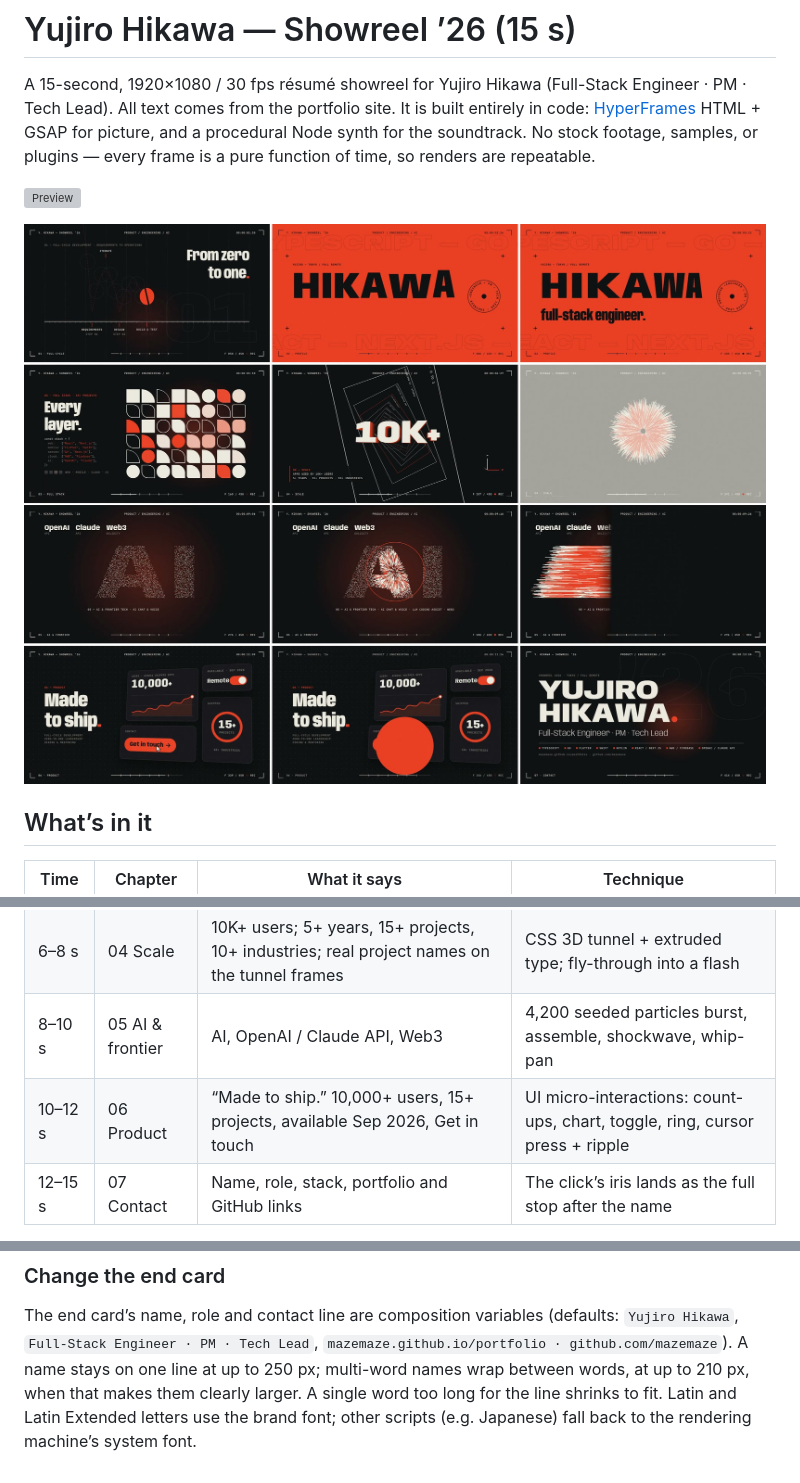
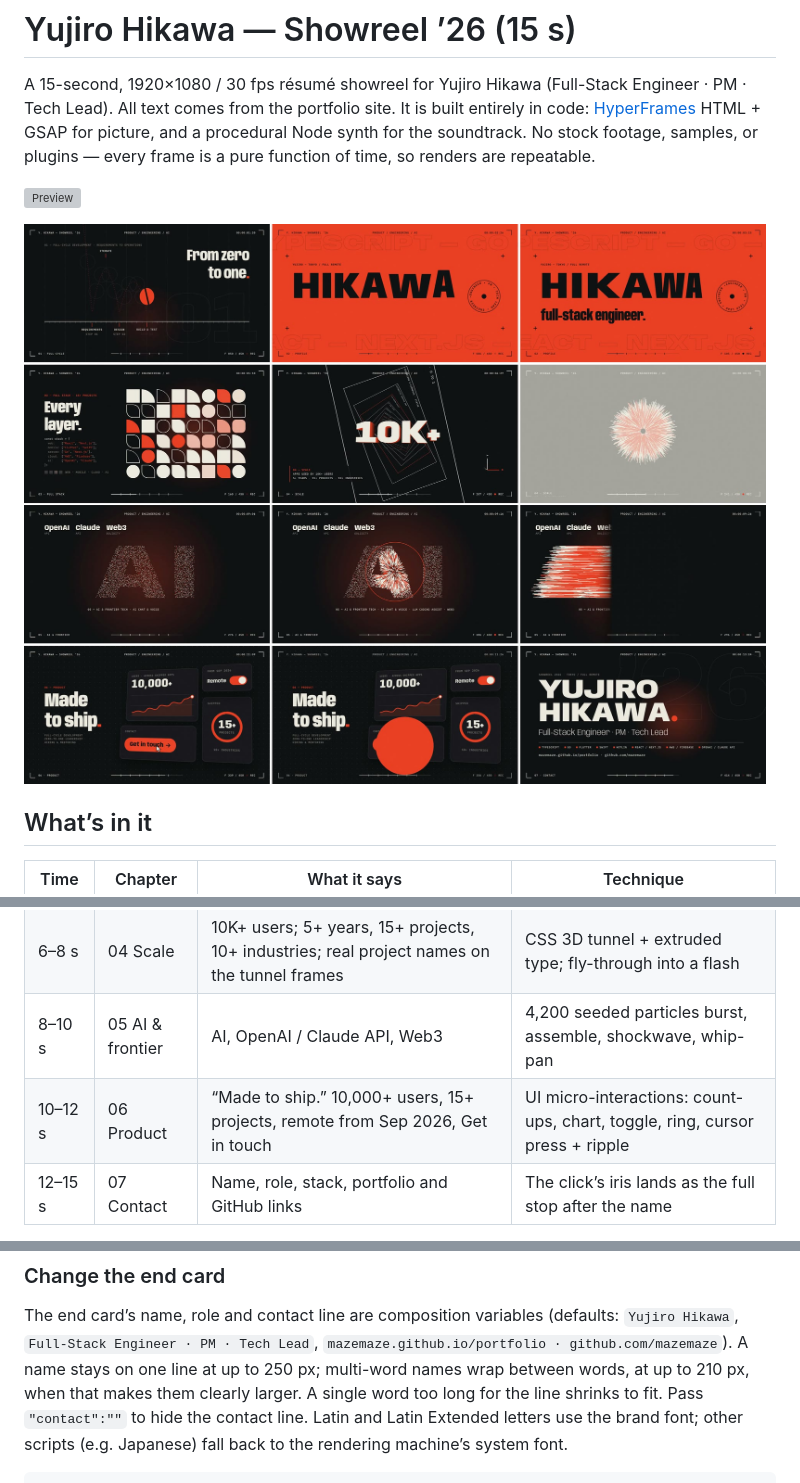
Before and after one commit to mazemaze/portfolio, a Markdown page: showreel/README.md, 3 parts joined by grey strips. Drawn GitHub-style; pictures changed too: showreel/docs/contact-sheet.jpg; grey boxes are pictures that could not be loaded.

```diff
--- a/showreel/README.md
+++ b/showreel/README.md
@@ -19,7 +19,7 @@ plugins — every frame is a pure function of time, so renders are repeatable.
 | 4–6 s | 03 Full stack | “Every layer.” The stack is shown as code (web, mobile, server, cloud, AI) | 48-cell grid: staggered waves, shape morphs, beat ripple; zoom-through |
 | 6–8 s | 04 Scale | 10K+ users; 5+ years, 15+ projects, 10+ industries; real project names on the tunnel frames | CSS 3D tunnel + extruded type; fly-through into a flash |
 | 8–10 s | 05 AI & frontier | AI, OpenAI / Claude API, Web3 | 4,200 seeded particles burst, assemble, shockwave, whip-pan |
-| 10–12 s | 06 Product | “Made to ship.” 10,000+ users, 15+ projects, available Sep 2026, Get in touch | UI micro-interactions: count-ups, chart, toggle, ring, cursor press + ripple |
+| 10–12 s | 06 Product | “Made to ship.” 10,000+ users, 15+ projects, remote from Sep 2026, Get in touch | UI micro-interactions: count-ups, chart, toggle, ring, cursor press + ripple |
 | 12–15 s | 07 Contact | Name, role, stack, portfolio and GitHub links | The click’s iris lands as the full stop after the name |
 
 The soundtrack (`audio/synth.mjs`) runs at 120 BPM, so every cut sits on a bar
@@ -55,7 +55,7 @@ The end card’s name, role and contact line are composition variables (defaults
 `Yujiro Hikawa`, `Full-Stack Engineer · PM · Tech Lead`,
 `mazemaze.github.io/portfolio · github.com/mazemaze`). A name stays on one line at
 up to 250 px; multi-word names wrap between words, at up to 210 px, when that makes
-them clearly larger. A single word too long for the line shrinks to fit. Latin and
+them clearly larger. A single word too long for the line shrinks to fit. Pass `"contact":""` to hide the contact line. Latin and
 Latin Extended letters use the brand font; other scripts (e.g. Japanese) fall back to
 the rendering machine’s system font.
 
```
Also changed, not shown: 3 other files.
